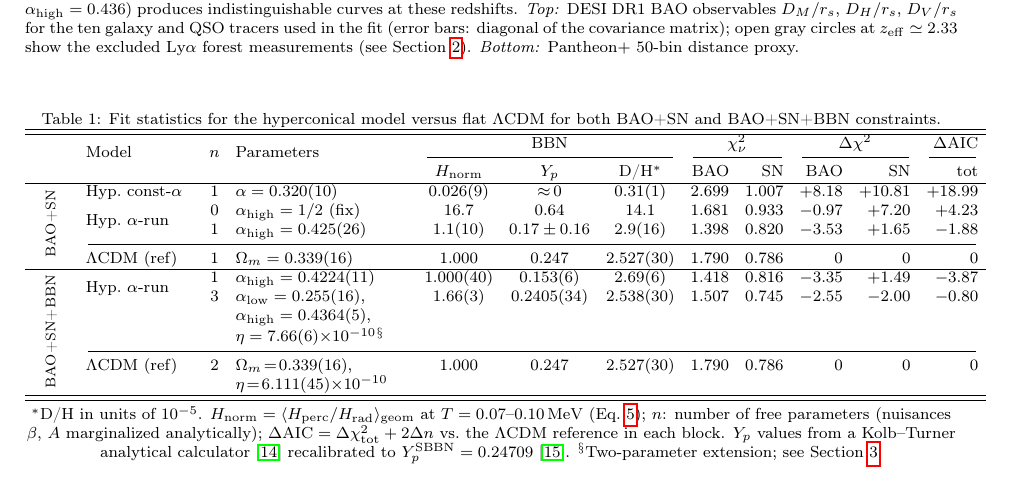
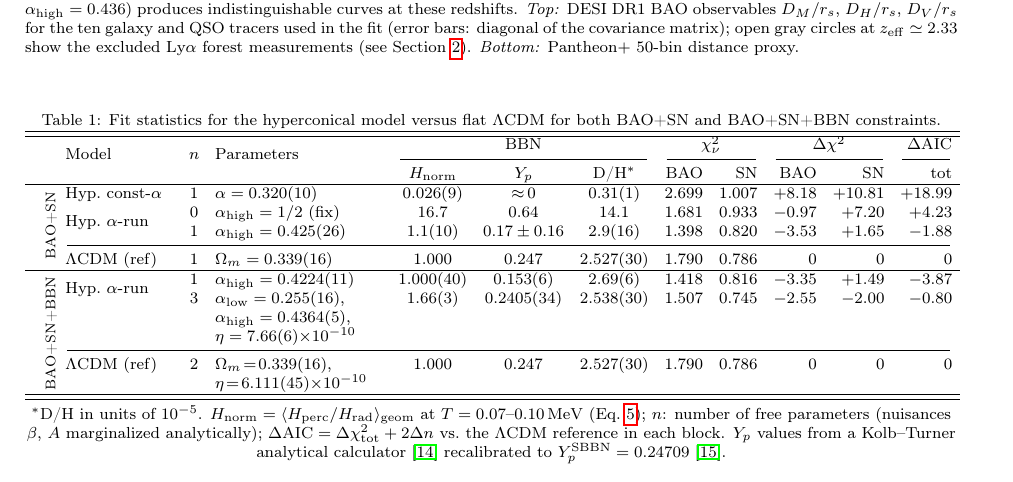
Before and after one commit to robertmonjo/bao_sn_bbn, a LaTeX paper (main.tex): part of page 4 of 6, cut so that both start at the same text. Compiled offline with pdfLaTeX.

Commit message:
Update on Overleaf.

```diff
--- a/main.tex
+++ b/main.tex
@@ -128,7 +128,7 @@ Statistical analyses keep $\alpha$ as the single geometric parameter. The fit qu
 \setlength{\tabcolsep}{4pt}
 \caption{Fit statistics for the hyperconical model versus flat $\Lambda$CDM for both BAO+SN and BAO+SN+BBN constraints.}
 \label{tab:joint}
-\begin{tabular}{>{\centering\arraybackslash}m{0.65cm} >{\raggedright\arraybackslash}p{1.9cm} c >{\raggedright\arraybackslash}p{3.05cm} c c c r r r r r}
+\begin{tabular}{>{\centering\arraybackslash}m{0.29cm} >{\raggedright\arraybackslash}p{1.9cm} c >{\raggedright\arraybackslash}p{2.95cm} c c c r r r r r}
 \hline\hline
 \multirow{2}{0.65cm}{} & \multirow{2}{*}{Model} & \multirow{2}{*}{$n$} & \multirow{2}{*}{Parameters} & \multicolumn{3}{c}{BBN} & \multicolumn{2}{c}{$\chi^2_\nu$} & \multicolumn{2}{c}{$\Delta\chi^2$} & $\Delta\mathrm{AIC}$ \\
 \cmidrule(lr){5-7}\cmidrule(lr){8-9}\cmidrule(lr){10-11}\cmidrule(lr){12-12}
@@ -143,13 +143,13 @@ Statistical analyses keep $\alpha$ as the single geometric parameter. The fit qu
 \hline
 \multirow{3}{0.65cm}{\centering\rotatebox[origin=c]{90}{\scriptsize BAO+SN+BBN }}
  & \multirow{2}{1.9cm}{Hyp.\ $\alpha$-run} & 1 & $\alpha_{\rm high}=0.4224(11)$ & $1.000(40)$ & $0.153(6)$ & $2.69(6)$ & 1.418 & 0.816 & $-3.35$ & $+1.49$ & $-3.87$ \\
- & & 3 & $\alpha_{\rm low}=0.255(16)$, $\alpha_{\rm high}=0.4364(5)$, $\eta=7.66(6){\times}10^{-10}$${}^\S$ & $1.66(3)$ & $0.2405(34)$ & $2.538(30)$ & 1.507 & 0.745 & $-2.55$ & $-2.00$ & $-0.80$ \\
+ & & 3 & $\alpha_{\rm low}=0.255(16)$, $\alpha_{\rm high}=0.4364(5)$, $\eta=7.66(6){\times}10^{-10}$ & $1.66(3)$ & $0.2405(34)$ & $2.538(30)$ & 1.507 & 0.745 & $-2.55$ & $-2.00$ & $-0.80$ \\
  \cmidrule(lr){2-12}
  & $\Lambda$CDM (ref) & 2 & $\Omega_m\!=\!0.339(16)$, $\eta\!=\!6.111(45){\times}10^{-10}$ & 1.000 & 0.247 & 2.527(30) & 1.790 & 0.786 & 0 & 0 & 0 \\
 \hline\hline
 \end{tabular}
 \par\vspace{2pt}
-{\footnotesize $^*$D/H in units of $10^{-5}$. $H_\mathrm{norm}=\langle H_{\rm perc}/H_{\rm rad}\rangle_{\rm geom}$ at $T=0.07$--$0.10\,\mathrm{MeV}$ (Eq.~\ref{eq:running_sqrt}); $n$: number of free parameters (nuisances $\beta$, $A$ marginalized analytically); $\Delta\mathrm{AIC}=\Delta\chi^2_{\rm tot}+2\Delta n$ vs.\ the $\Lambda$CDM reference in each block. $Y_p$ values from a Kolb--Turner analytical calculator \cite{kolbturner1990} recalibrated to $Y_p^{\rm SBBN}=0.24709$ \cite{fields2020bbn}. ${}^\S$Two-parameter extension; see Section~\ref{sec:results}.}
+{\footnotesize $^*$D/H in units of $10^{-5}$. $H_\mathrm{norm}=\langle H_{\rm perc}/H_{\rm rad}\rangle_{\rm geom}$ at $T=0.07$--$0.10\,\mathrm{MeV}$ (Eq.~\ref{eq:running_sqrt}); $n$: number of free parameters (nuisances $\beta$, $A$ marginalized analytically); $\Delta\mathrm{AIC}=\Delta\chi^2_{\rm tot}+2\Delta n$ vs.\ the $\Lambda$CDM reference in each block. $Y_p$ values from a Kolb--Turner analytical calculator \cite{kolbturner1990} recalibrated to $Y_p^{\rm SBBN}=0.24709$ \cite{fields2020bbn}.}
 \end{table*}
 
 \section{Discussion and conclusions}\label{sec:discussion}
```
